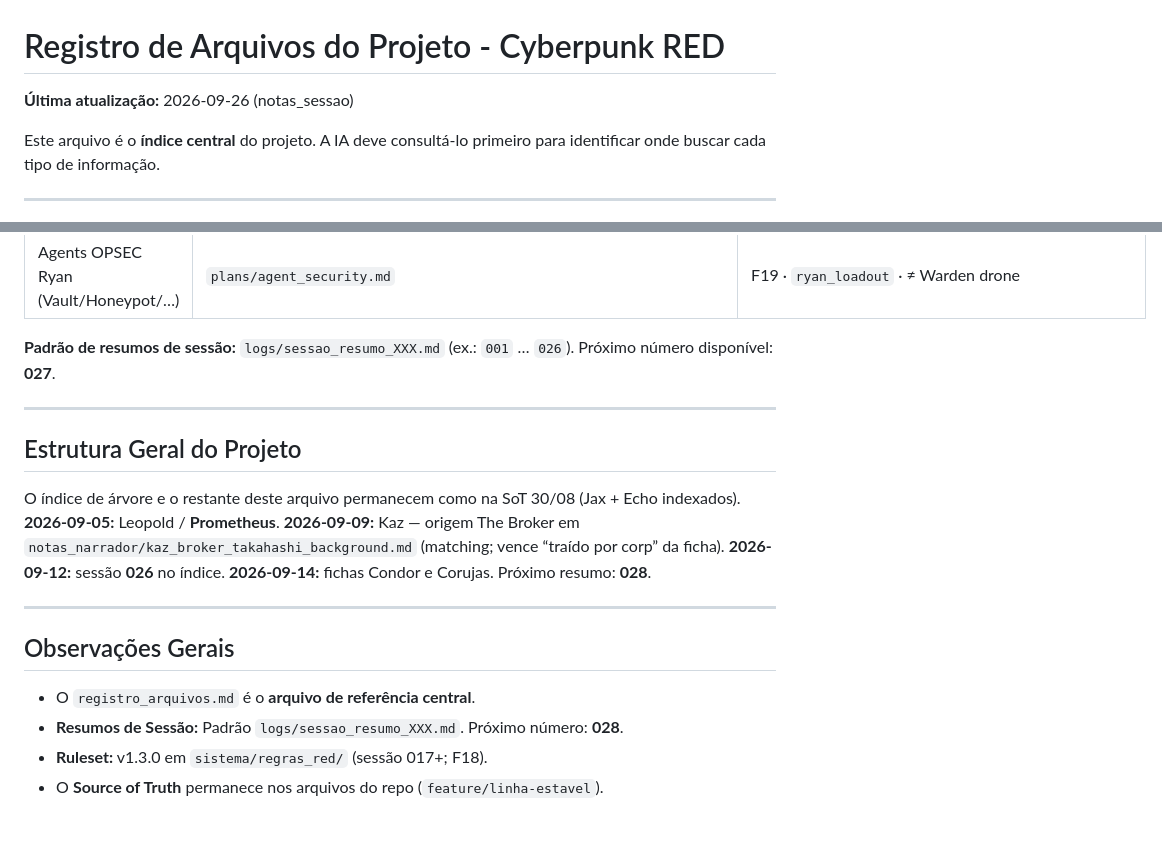
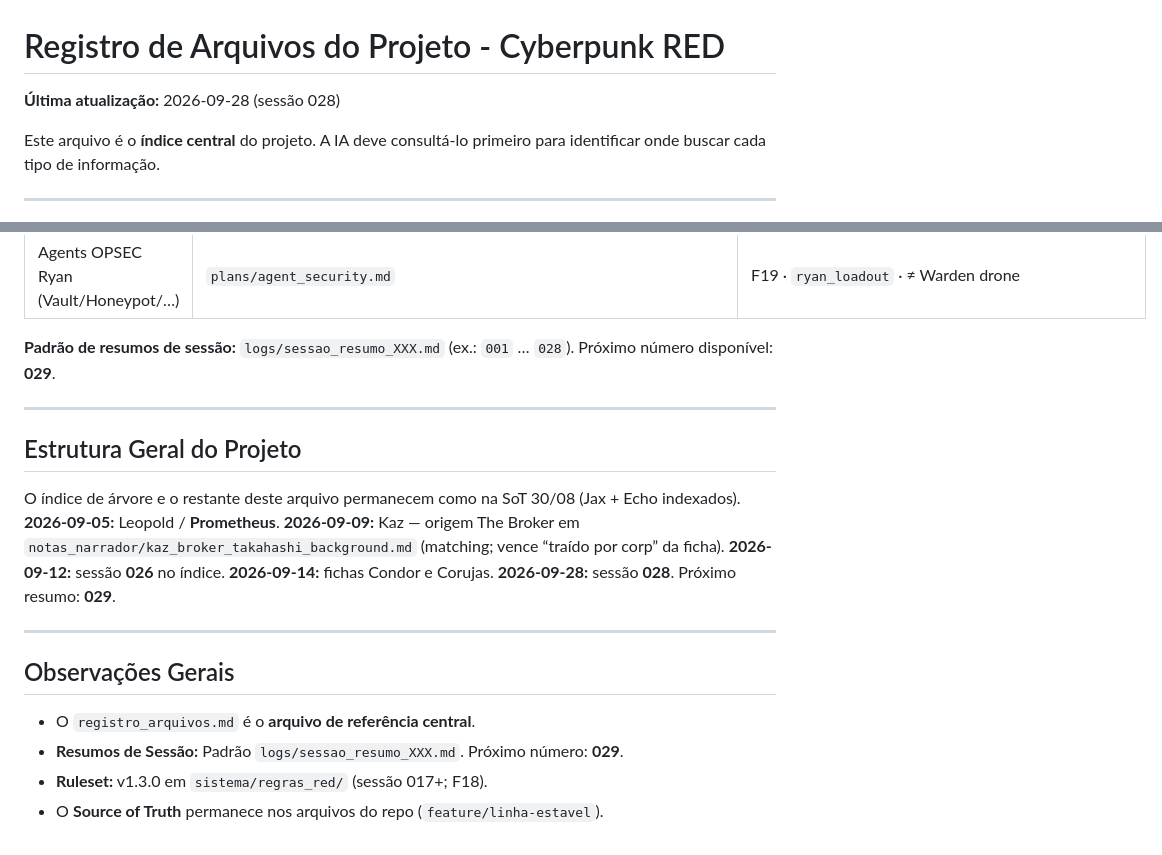
Before and after one commit to Klaillton/Cyberpunk, a Markdown page: sistema/registro_arquivos.md, 2 parts joined by grey strips. Rendered like a GitHub page.

Commit message:
sessão 028: registro — último 028, próximo 029

```diff
--- a/sistema/registro_arquivos.md
+++ b/sistema/registro_arquivos.md
@@ -1,6 +1,6 @@
 # Registro de Arquivos do Projeto - Cyberpunk RED
 
-**Última atualização:** 2026-09-26 (notas_sessao)
+**Última atualização:** 2026-09-28 (sessão 028)
 
 Este arquivo é o **índice central** do projeto. A IA deve consultá-lo primeiro para identificar onde buscar cada tipo de informação.
 
@@ -90,19 +90,19 @@ Use esta tabela para saber **qual arquivo abrir** conforme o tipo de informaçã
 | Auditoria combates pré-017 (só leitura) | `plans/auditoria_combates_canonicos.md` | F18 — **não** retcon |
 | Agents OPSEC Ryan (Vault/Honeypot/…) | `plans/agent_security.md` | F19 · `ryan_loadout` · ≠ Warden drone |
 
-**Padrão de resumos de sessão:** `logs/sessao_resumo_XXX.md` (ex.: `001` … `026`). Próximo número disponível: **027**.
+**Padrão de resumos de sessão:** `logs/sessao_resumo_XXX.md` (ex.: `001` … `028`). Próximo número disponível: **029**.
 
 ---
 
 ## Estrutura Geral do Projeto
 
-O índice de árvore e o restante deste arquivo permanecem como na SoT 30/08 (Jax + Echo indexados). **2026-09-05:** Leopold / **Prometheus**. **2026-09-09:** Kaz — origem The Broker em `notas_narrador/kaz_broker_takahashi_background.md` (matching; vence “traído por corp” da ficha). **2026-09-12:** sessão **026** no índice. **2026-09-14:** fichas Condor e Corujas. Próximo resumo: **028**.
+O índice de árvore e o restante deste arquivo permanecem como na SoT 30/08 (Jax + Echo indexados). **2026-09-05:** Leopold / **Prometheus**. **2026-09-09:** Kaz — origem The Broker em `notas_narrador/kaz_broker_takahashi_background.md` (matching; vence “traído por corp” da ficha). **2026-09-12:** sessão **026** no índice. **2026-09-14:** fichas Condor e Corujas. **2026-09-28:** sessão **028**. Próximo resumo: **029**.
 
 ---
 
 ## Observações Gerais
 
 - O `registro_arquivos.md` é o **arquivo de referência central**.
-- **Resumos de Sessão:** Padrão `logs/sessao_resumo_XXX.md`. Próximo número: **028**.
+- **Resumos de Sessão:** Padrão `logs/sessao_resumo_XXX.md`. Próximo número: **029**.
 - **Ruleset:** v1.3.0 em `sistema/regras_red/` (sessão 017+; F18).
 - O **Source of Truth** permanece nos arquivos do repo (`feature/linha-estavel`).
```
